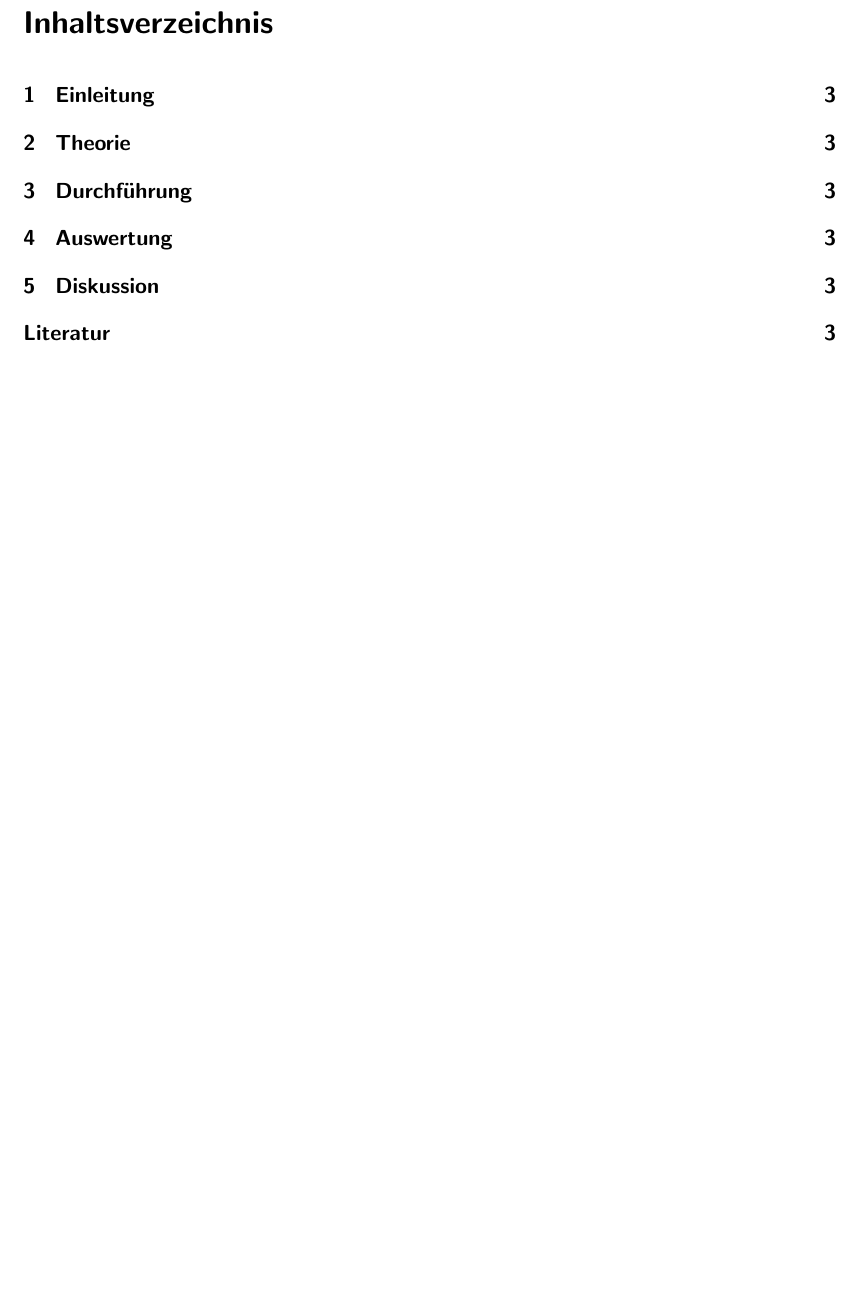
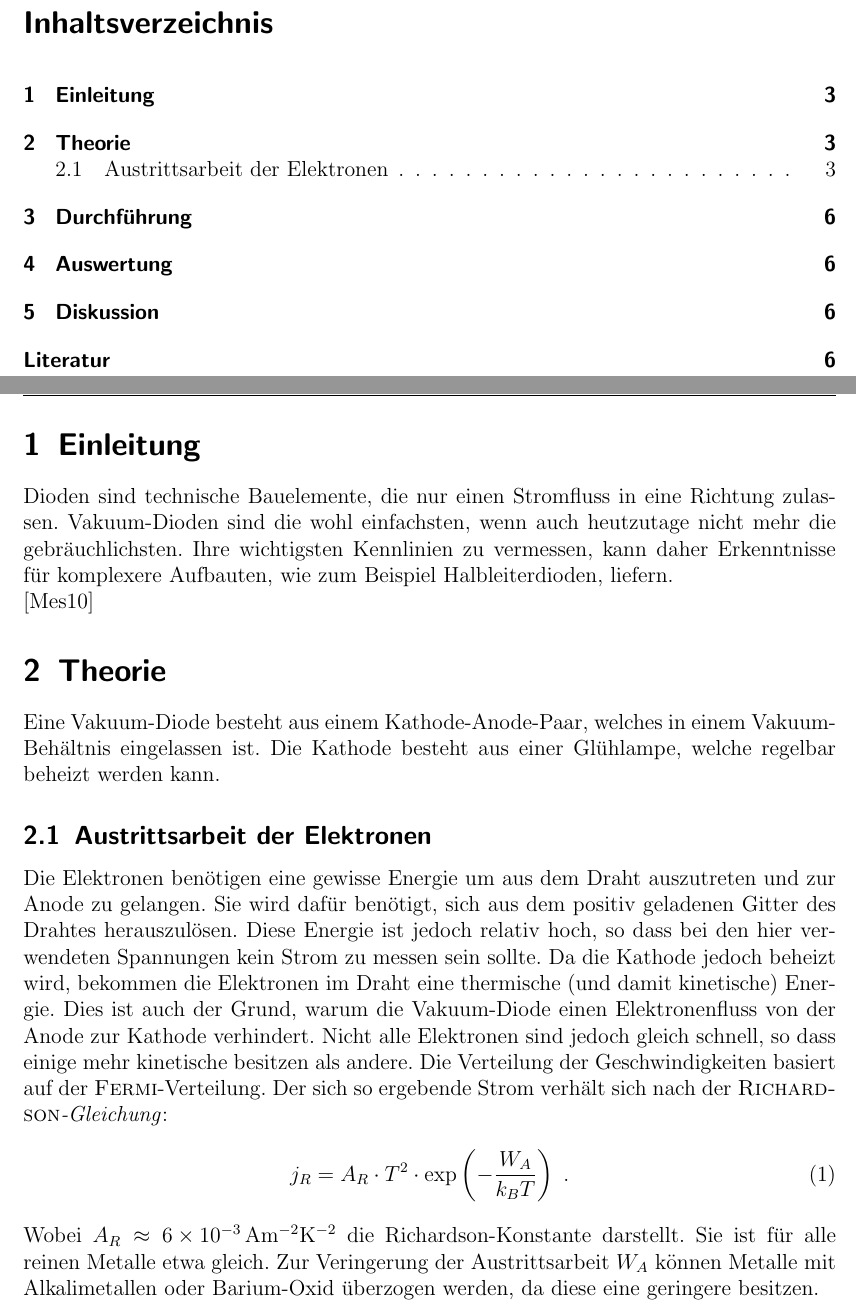
Before and after one commit to miallo/17Elektronik, a LaTeX document (Prohaupt.tex): part of page 2 of 5 before the commit and two parts of pages 2 and 3 of 6 after it, the two joined at a grey line, cut so that both start at the same text, the shorter picture padded with empty space. The pictures show the PDF file Prohaupt.pdf that the author committed with the source.

Commit message:
Theorie Austrittsarbeit angefangen

```diff
--- a/Prohaupt.tex
+++ b/Prohaupt.tex
@@ -166,10 +166,33 @@ Praktikant: &  Michael Lohmann\\
 
 \section{Einleitung}
 \label{sec:einleitung}
+Dioden sind technische Bauelemente, die nur einen Stromfluss in eine Richtung zulassen.
+Vakuum-Dioden sind die wohl einfachsten, wenn auch heutzutage nicht mehr die gebräuchlichsten.
+Ihre wichtigsten Kennlinien zu vermessen, kann daher Erkenntnisse für komplexere Aufbauten, wie zum Beispiel Halbleiterdioden, liefern.
+
 \cite{gerthsen}
 
 \section{Theorie}
 \label{sec:theorie}
+Eine Vakuum-Diode besteht aus einem Kathode-Anode-Paar, welches in einem Vakuum-Behältnis eingelassen ist.
+Die Kathode besteht aus einer Glühlampe, welche regelbar beheizt werden kann.
+\subsection{Austrittsarbeit der Elektronen}
+Die Elektronen benötigen eine gewisse Energie um aus dem Draht auszutreten und zur Anode zu gelangen.
+Sie wird dafür benötigt, sich aus dem positiv geladenen Gitter des Drahtes herauszulösen.
+Diese Energie ist jedoch relativ hoch, so dass bei den hier verwendeten Spannungen kein Strom zu messen sein sollte.
+Da die Kathode jedoch beheizt wird, bekommen die Elektronen im Draht eine thermische (und damit kinetische) Energie.
+Dies ist auch der Grund, warum die Vakuum-Diode einen Elektronenfluss von der Anode zur Kathode verhindert.
+Nicht alle Elektronen sind jedoch gleich schnell, so dass einige mehr kinetische besitzen als andere.
+Die Verteilung der Geschwindigkeiten basiert auf der \textsc{Fermi}-Verteilung.
+Der sich so ergebende Strom verhält sich nach der \textsc{Richardson}\emph{-Gleichung}:
+\begin{align}
+	j_R=A_R\cdot T^{2}\cdot \exp\left(-\frac{W_A}{k_BT}\right)\label{eq:richardson}\; .
+\end{align}
+Wobei $A_R\approx \SI{6e-3}{\ampere\meter^{-2}\kelvin^{-2}}$ die Richardson-Konstante darstellt.
+Sie ist für alle reinen Metalle etwa gleich.
+Zur Veringerung der Austrittsarbeit $W_A$ können Metalle mit Alkalimetallen oder Barium-Oxid überzogen werden, da diese eine geringere besitzen.
+
+
 
 \section{Durchführung}
 \label{sec:durchfuehrung}
```
Also changed, not shown: heiz.tex (+3 -3 lines), heiz18.tex (+1 -1 lines), heiz19.tex (+1 -1 lines), heiz2.tex (+1 -1 lines), Prohaupt.pdf, heiz.pdf, heiz18.pdf, heiz19.pdf, heiz2.pdf, 1 other file.
